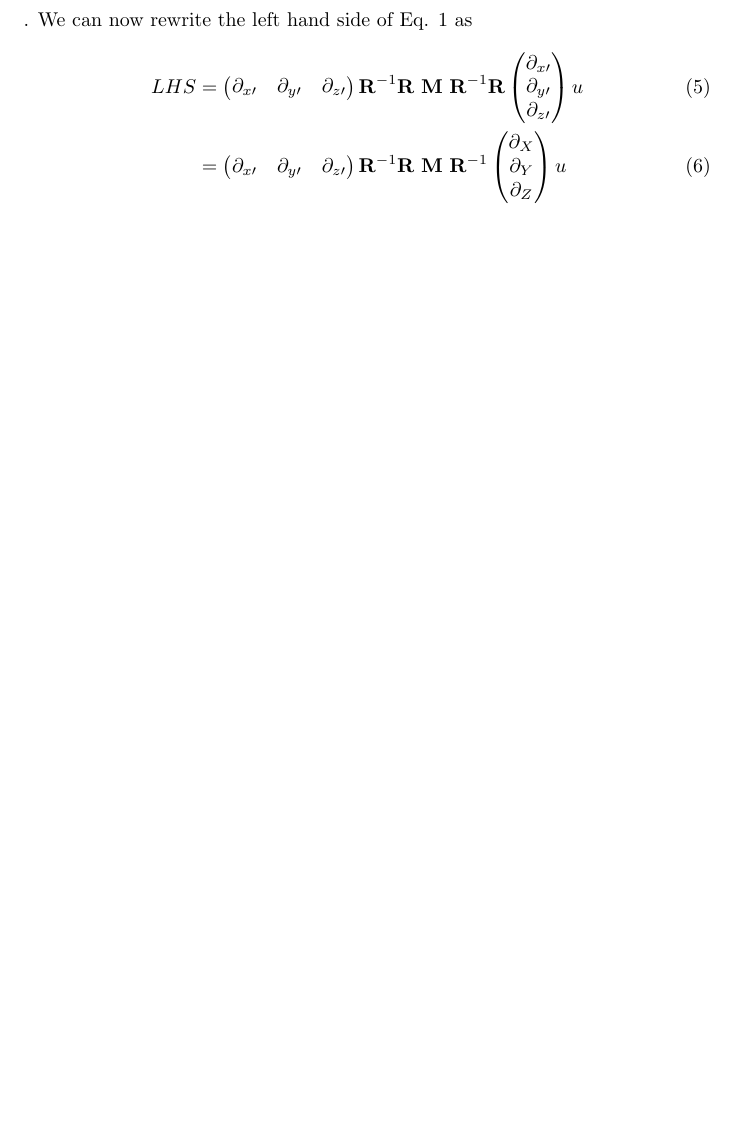
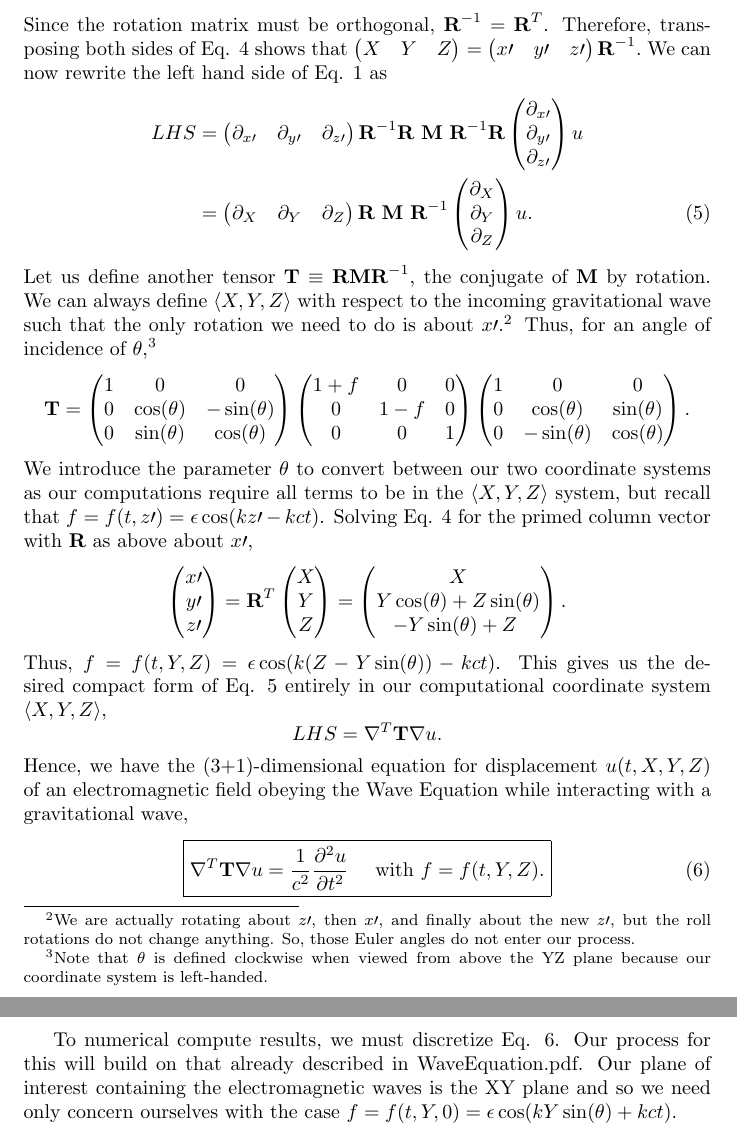
Before and after one commit to Varad-/GravitationalWaveResearch, a LaTeX document (Documentation/PhotonGravityWave.tex): part of page 2 of 2 before the commit and two parts of pages 2 and 3 of 3 after it, the two joined at a grey line, cut at the place of the change, the shorter picture padded with empty space. Compiled offline with pdfLaTeX.

Commit message:
major physics documentation update

```diff
--- a/Documentation/PhotonGravityWave.tex
+++ b/Documentation/PhotonGravityWave.tex
@@ -45,19 +45,65 @@ Z
 x\prime \\
 y\prime \\
 z\prime
-\end{pmatrix}
-\end{equation}. We can now rewrite the left hand side of Eq. \ref{waveeqn with grav} as
+\end{pmatrix}.
+\end{equation} Since the rotation matrix must be orthogonal, $\textbf{R}^{-1}=\textbf{R}^T$. Therefore, transposing both sides of Eq. \ref{R} shows that $\begin{pmatrix} X & Y & Z\end{pmatrix} = \begin{pmatrix}x\prime & y\prime & z\prime\end{pmatrix}\textbf{R}^{-1}.$ We can now rewrite the left hand side of Eq. \ref{waveeqn with grav} as
 \begin{align}
 LHS &= \begin{pmatrix}\partial_{x\prime} & \partial_{y\prime} & \partial_{z\prime}\end{pmatrix}
 \textbf{R}^{-1}\textbf{R} \  \textbf{M} \ \textbf{R}^{-1}\textbf{R}
 \begin{pmatrix} \partial_{x\prime} \\ \partial_{y\prime} \\ \partial_{z\prime} \end{pmatrix}
-u
-\\ &= \begin{pmatrix}\partial_{x\prime} & \partial_{y\prime} & \partial_{z\prime}\end{pmatrix}
-\textbf{R}^{-1}\textbf{R} \  \textbf{M} \ \textbf{R}^{-1}
+u \nonumber
+\\ &= \begin{pmatrix}\partial_X & \partial_Y & \partial_Z\end{pmatrix}
+\textbf{R} \  \textbf{M} \ \textbf{R}^{-1}
 \begin{pmatrix} \partial_X \\ \partial_Y \\ \partial_Z \end{pmatrix}
-u
+u. \label{LHS}
 \end{align}
+Let us define another tensor $\textbf{T}\equiv\textbf{RMR}^{-1}$, the conjugate of $\textbf{M}$ by rotation. We can always define $\langle X,Y,Z\rangle$ with respect to the incoming gravitational wave such that the only rotation we need to do is about $x\prime$.\footnote{We are actually rotating about $z\prime$, then $x\prime$, and finally about the new $z\prime$, but the roll rotations do not change anything. So, those Euler angles do not enter our process.} Thus, for an angle of incidence of $\theta$,\footnote{Note that $\theta$ is defined clockwise when viewed from above the YZ plane because our coordinate system is left-handed.}
+\begin{equation*}
+\textbf{T}=
+\begin{pmatrix}
+1 & 0 & 0 \\
+0 & \cos(\theta) & -\sin(\theta) \\
+0 & \sin(\theta) & \cos(\theta)
+\end{pmatrix}
+\begin{pmatrix}
+1+f & 0 & 0 \\
+0 & 1-f & 0 \\
+0 & 0 & 1
+\end{pmatrix}
+\begin{pmatrix}
+1 & 0 & 0 \\
+0 & \cos(\theta) & \sin(\theta) \\
+0 & -\sin(\theta) & \cos(\theta)
+\end{pmatrix}.
+\end{equation*}
+We introduce the parameter $\theta$ to convert between our two coordinate systems as our computations require all terms to be in the $\langle X,Y,Z\rangle$ system, but recall that $f=f(t,z\prime)=\epsilon \cos(kz\prime-kct)$. Solving Eq. \ref{R} for the primed column vector with $\textbf{R}$ as above about $x\prime$,
+\begin{equation*}
+\begin{pmatrix}
+x\prime \\
+y\prime \\
+z\prime
+\end{pmatrix}
+= \textbf{R}^{T}\begin{pmatrix}
+X \\
+Y \\
+Z
+\end{pmatrix}
+=\begin{pmatrix}
+X \\
+Y\cos(\theta)+Z\sin(\theta) \\
+-Y\sin(\theta)+Z\
+\end{pmatrix}.
+\end{equation*}
+Thus, $f=f(t,Y,Z)=\epsilon \cos(k(Z-Y\sin(\theta))-kct)$. This gives us the desired compact form of Eq. \ref{LHS} entirely in our computational coordinate system $\langle X,Y,Z\rangle$,
+\begin{equation*}
+LHS = \nabla^T \textbf{T} \nabla u.
+\end{equation*}
+Hence, we have the (3+1)-dimensional equation for displacement $u(t,X,Y,Z)$ of an electromagnetic field obeying the Wave Equation while interacting with a gravitational wave,
+\begin{equation}\label{main eqn}
+\boxed{
+\nabla^T \textbf{T} \nabla u = \frac{1}{c^2}\frac{\partial^2 u}{\partial t^2} \ \ \ \ \mbox{with } f=f(t,Y,Z).
+}
+\end{equation}
 
-
-
+To numerical compute results, we must discretize Eq. \ref{main eqn}. Our process for this will build on that already described in WaveEquation.pdf. Our plane of interest containing the electromagnetic waves is the XY plane and so we need only concern ourselves with the case $f=f(t,Y,0)=\epsilon \cos(kY\sin(\theta)+kct).$
 \end{document}
```
Also changed, not shown: Documentation/PhotonGravityWave.pdf, Documentation/WaveEquation.pdf, Documentation/PhotonGravityWave.tex (16 more changed lines).
